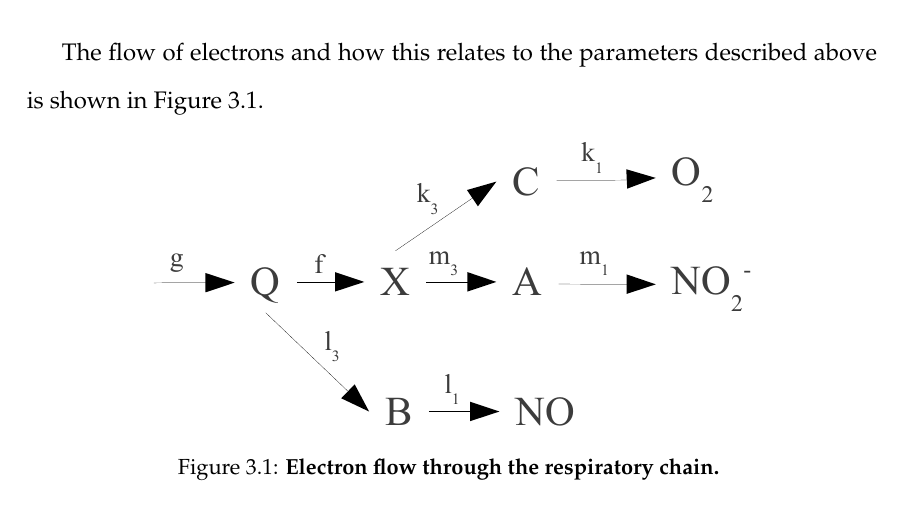
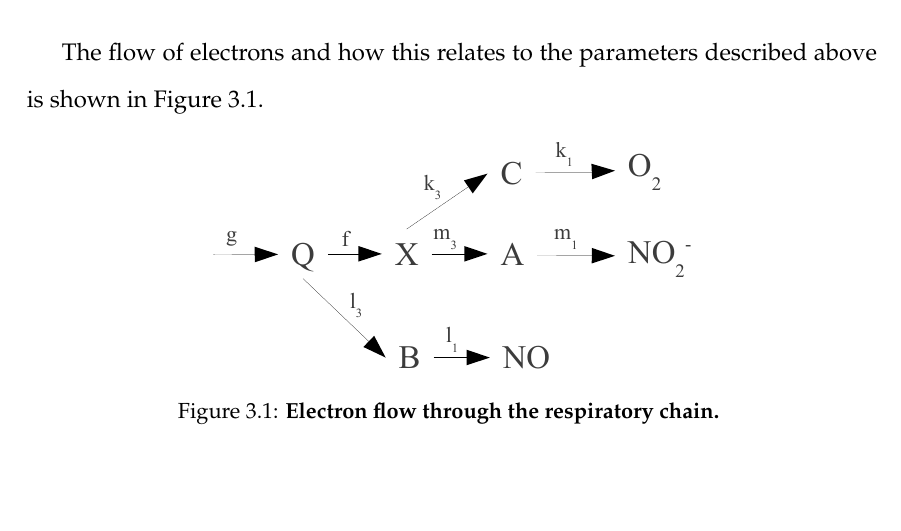
Before and after one commit to andrew-schofield/phd-thesis, a LaTeX thesis (Thesis.tex, which reads 04-model/modelconstructionandparameters.tex): part of page 57 of 160, cut so that both start at the same text, the shorter picture padded with empty space. Compiled offline with pdfLaTeX.

Commit message:
Fixed alignment issue

```diff
--- a/04-model/modelconstructionandparameters.tex
+++ b/04-model/modelconstructionandparameters.tex
@@ -190,7 +190,7 @@ The flow of electrons and how this relates to the parameters described above is
 
 \begin{figure}[!ht]
  \centering
- \includegraphics[height=5cm]{./03-parameterestimationmethodologies/data/electron_flow.pdf}
+ \includegraphics[height=4cm]{./03-parameterestimationmethodologies/data/electron_flow.pdf}
  % electron_flow.pdf: 261x124 pixel, 72dpi, 9.21x4.37 cm, bb=0 0 261 124
  \caption[Electron flow through the respiratory chain]{{\bf Electron flow through the respiratory chain.}
  \label{fig:electron_flow}}
```
Also changed, not shown: 04-model/modelconstructionandparameters.tex (2 more changed lines).
